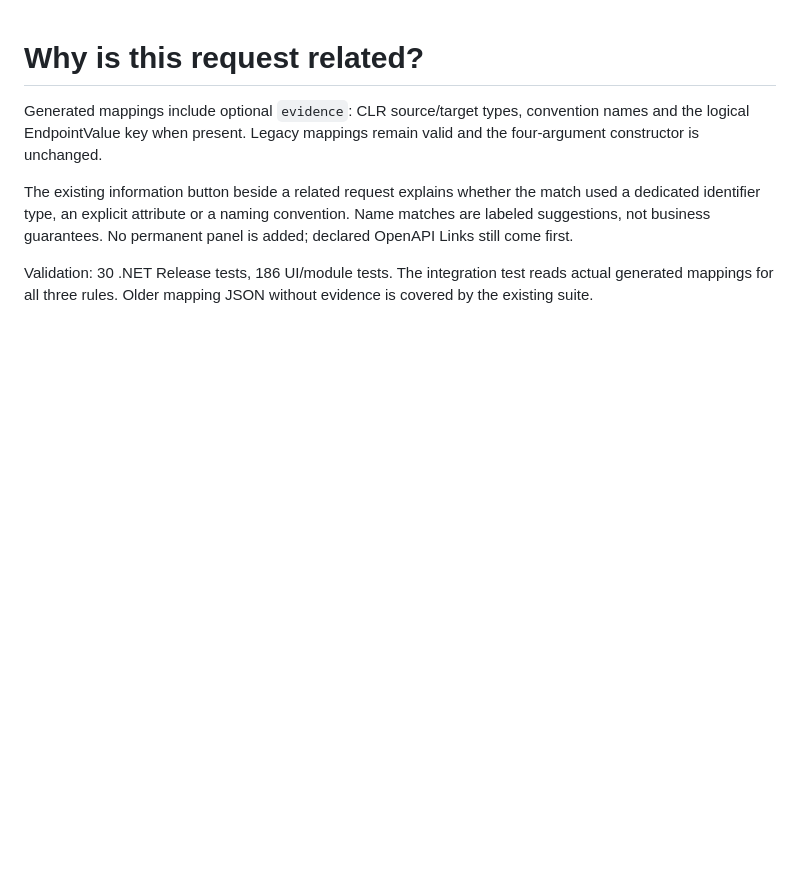
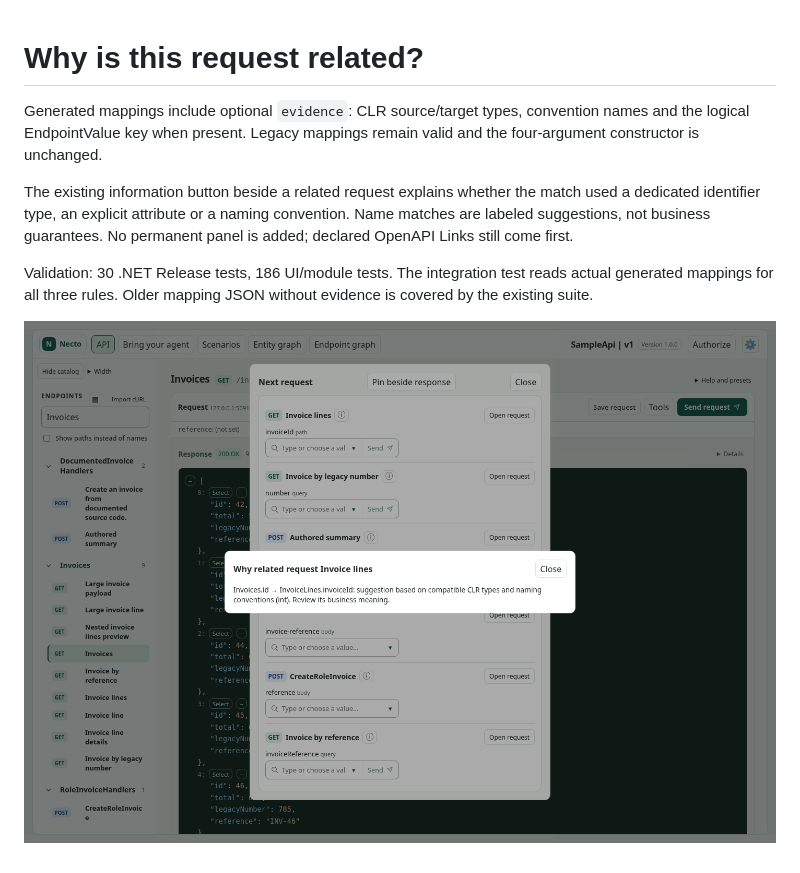
Before and after one commit to nilphilus/necto, a Markdown page: docs/source-generator/explanations.md, the part around the change. GitHub-like rendering; pictures changed too: docs/source-generator/explanations.png (added); blank space fills up the shorter version.

Commit message:
docs: show generated matching explanations in context

```diff
--- a/docs/source-generator/explanations.md
+++ b/docs/source-generator/explanations.md
@@ -5,3 +5,5 @@ Generated mappings include optional `evidence`: CLR source/target types, convent
 The existing information button beside a related request explains whether the match used a dedicated identifier type, an explicit attribute or a naming convention. Name matches are labeled suggestions, not business guarantees. No permanent panel is added; declared OpenAPI Links still come first.
 
 Validation: 30 .NET Release tests, 186 UI/module tests. The integration test reads actual generated mappings for all three rules. Older mapping JSON without evidence is covered by the existing suite.
+
+![Matching evidence in the existing information dialog](explanations.png)
```
